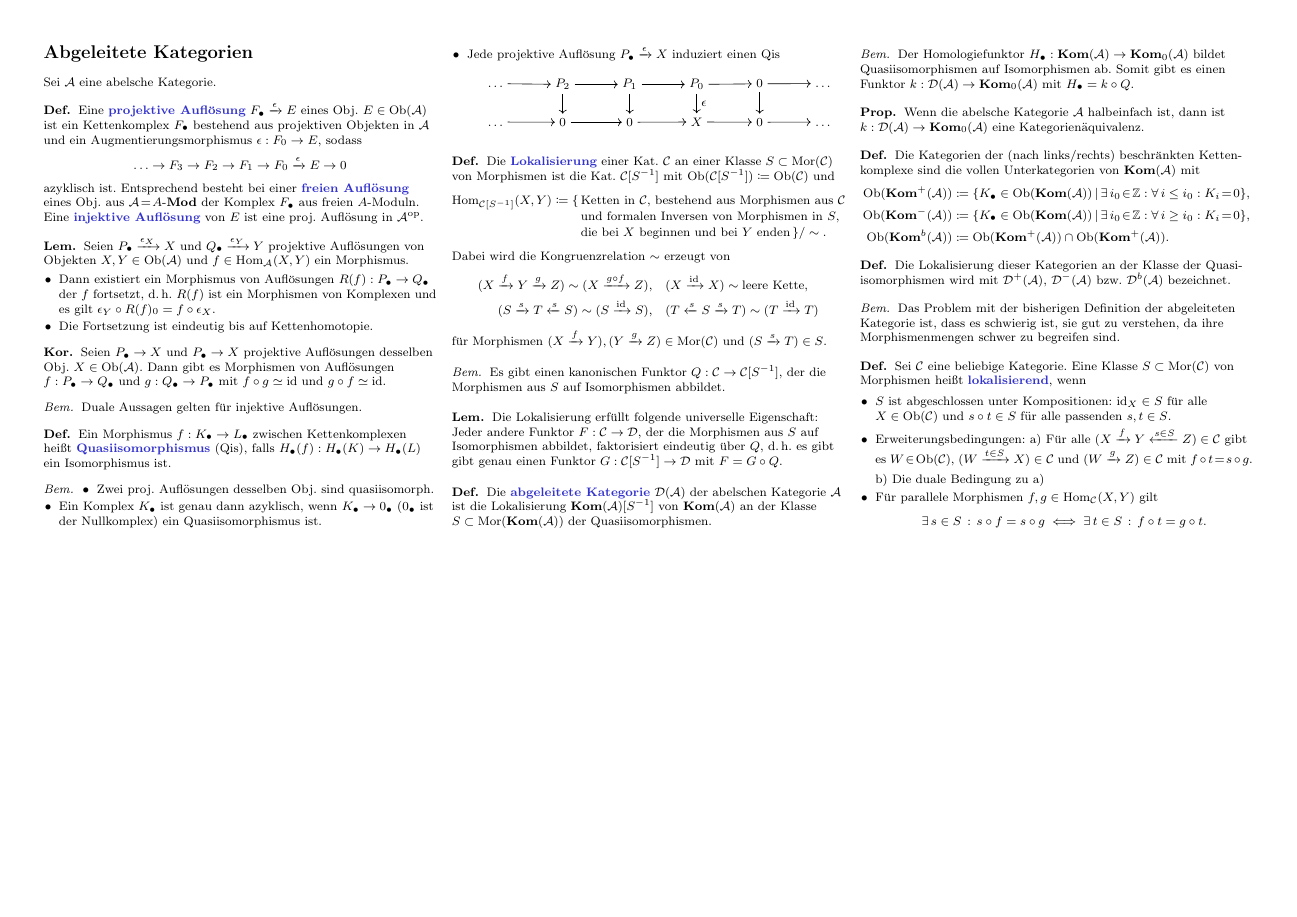
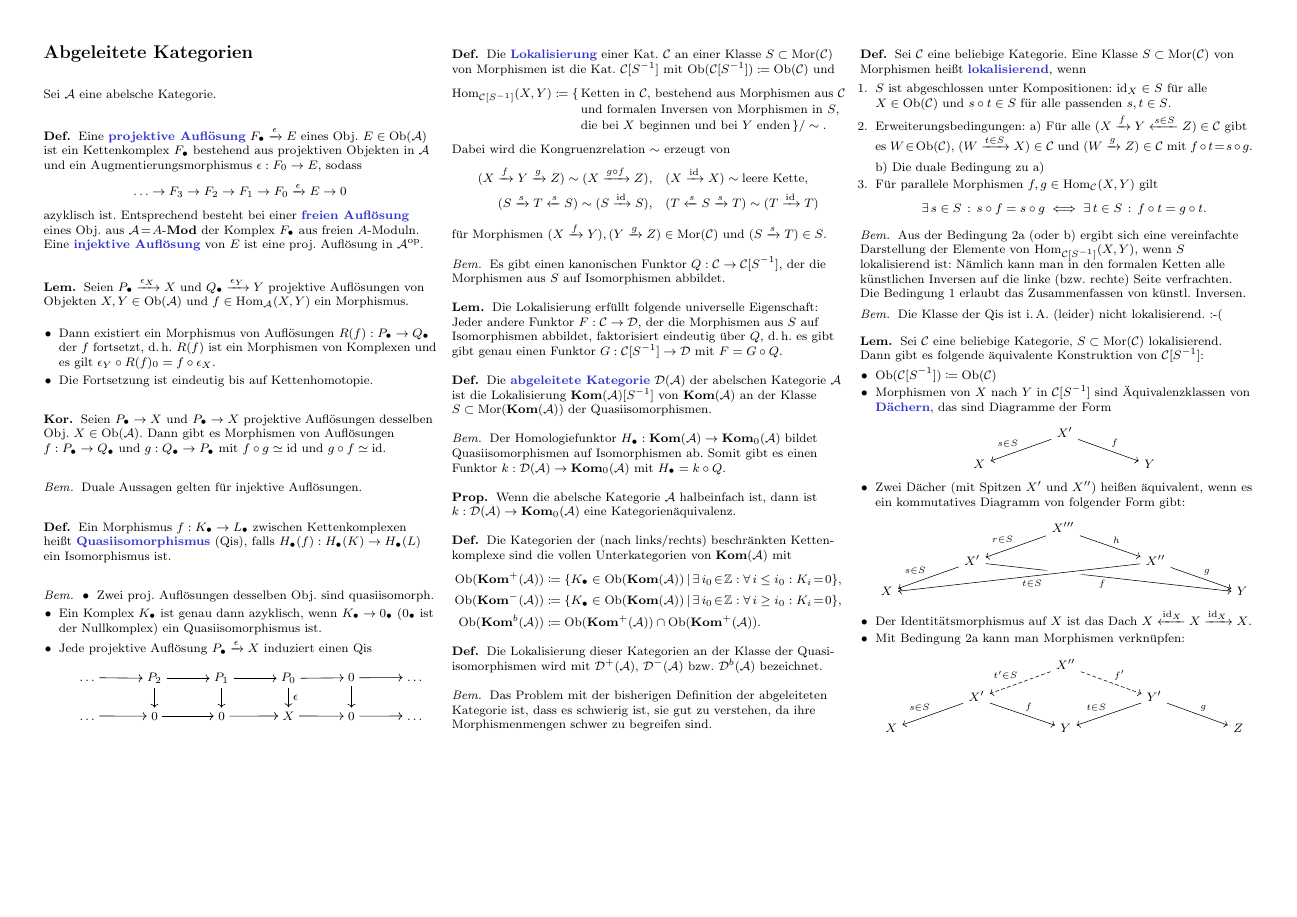
Before and after one commit to timjb/uni-spicker, a LaTeX document (homoalg.tex): page 10 of 10. Compiled offline with pdfLaTeX.

Commit message:
HomoAlg: Ganz viele Dächer

```diff
--- a/homoalg.tex
+++ b/homoalg.tex
@@ -28,6 +28,9 @@
 \newenvironment{centertikz}
   {\begin{center}\begin{tikzpicture}}
   {\end{tikzpicture}\end{center}}
+\newenvironment{centertikzcd}
+  {\begin{center}\begin{tikzcd}}
+  {\end{tikzcd}\end{center}}
 
 \newcommand{\nspace}[1]{\foreach \i in {1,...,#1}{ \! }} % Negativer Abstand
 \DeclareMathOperator{\sk}{sk} % Skelett
@@ -2729,17 +2730,66 @@ Sei $\Aat$ eine abelsche Kategorie.
 \begin{defn}
   Sei $\Cat$ eine beliebige Kategorie.
   Eine Klasse $S \subset \Mor(\Cat)$ von Morphismen heißt \emph{lokalisierend}, wenn
-  \begin{itemize}
+  \begin{enumerate}
     \item $S$ ist abgeschlossen unter Kompositionen: $\id_X \in S$ für alle $X \in \Ob(\Cat)$ und $s \circ t \in S$ für alle passenden $s, t \in S$.
     \item Erweiterungsbedingungen: a) Für alle $(X \xrightarrow{f} Y \xleftarrow{s \in S} Z) \in \Cat$ gibt es $W \!\in\! \Ob(\Cat)$, $(W \xrightarrow{t \in S} X) \in \Cat$ und $(W \xrightarrow{g} Z) \in \Cat$ mit $f \circ t \!=\! s \circ g$. \\[4pt]
     b) Die duale Bedingung zu a)
     \item Für parallele Morphismen $f, g \in \Hom_\Cat(X, Y)$ gilt
     \[ \ex{s \in S} s \circ f = s \circ g \iff \ex{t \in S} f \circ t = g \circ t. \]
-  \end{itemize}
-\end{defn}
-
-
-
-% TODO: III.2.7 (Dächer!!!)
+  \end{enumerate}
+\end{defn}
+
+% III.2.7a)
+\begin{bem}
+  Aus der Bedingung 2a (oder b) ergibt sich eine vereinfachte Darstellung der Elemente von $\Hom_{\Cat[S^{-1}]}(X, Y)$, wenn $S$ lokalisierend ist: Nämlich kann man in den formalen Ketten alle künstlichen Inversen auf die linke (bzw. rechte) Seite verfrachten. \\
+  Die Bedingung 1 erlaubt das Zusammenfassen von künstl. Inversen.
+\end{bem}
+
+% III.2.7b)
+\begin{bem}
+  Die Klasse der Qis ist i.\,A. (leider) nicht lokalisierend. :-(
+\end{bem}
+
+% III.2.8
+\begin{lem}
+  Sei $\Cat$ eine beliebige Kategorie, $S \subset \Mor(\Cat)$ lokalisierend. \\
+  Dann gibt es folgende äquivalente Konstruktion von $\Cat[S^{-1}]$:
+  \begin{itemize}
+    \item $\Ob(\Cat[S^{-1}]) \coloneqq \Ob(\Cat)$
+    \item Morphismen von $X$ nach $Y$ in $\Cat[S^{-1}]$ sind Äquivalenzklassen von \emph{Dächern}, das sind Diagramme der Form
+    \iffalse
+    \begin{centertikz}
+      \matrix (mat) [matrix of nodes, column sep=1.4cm, row sep=0.3cm]{
+        & \node (X') {$X'$}; \\
+        \node (X) {$X$}; &&
+        \node (Y) {$Y$}; \\
+      };
+      \draw[->] (X') to node [above] {$s \!\in\! S\quad$} (X);
+      \draw[->] (X') to node [above] {$f$} (Y);
+    \end{centertikz}
+    \fi
+    \begin{centertikzcd}[column sep=1.4cm, row sep=0.3cm]
+      & \arrow{ld}[swap]{s \in S} X' \arrow{rd}{f} \\
+      X && Y
+    \end{centertikzcd}
+    \item Zwei Dächer (mit Spitzen $X'$ und $X''$) heißen äquivalent, wenn es ein kommutatives Diagramm von folgender Form gibt:
+    \begin{centertikzcd}[column sep=1.4cm, row sep=0.3cm]
+      && \arrow{ld}[swap]{r \in S} X''' \arrow{rd}{h} \\
+      & |[alias=XP]| X' \arrow[rrrd, swap, "f"] &&
+      \arrow[llld, crossing over, "t \in S"] X'' \arrow{rd}{g} \\
+      X \arrow[from=XP, swap, "s \in S"] &&&& Y
+    \end{centertikzcd}
+    \item Der Identitätsmorphismus auf $X$ ist das Dach $X \xleftarrow{\id_X} X \xrightarrow{\id_X} X$.
+    \item Mit Bedingung 2a kann man Morphismen verknüpfen:
+    \begin{centertikzcd}[column sep=1.4cm, row sep=0.3cm]
+      && X'' \arrow[ld, dashed, swap, "t' \in S"] \arrow[rd, dashed, "f'"] \\
+      & X' \arrow[ld, swap, "s \in S"] \arrow[rd, "f"] &&
+      Y' \arrow[ld, swap, "t \in S"] \arrow[rd, "g"] \\
+      X && Y && Z
+    \end{centertikzcd}
+  \end{itemize}
+\end{lem}
+
+% TODO: III.2.9 (Bemerkungen zu Dächern!!!)
 
 \end{document}
```
Also changed, not shown: homoalg.pdf, homoalg.tex (6 more changed lines). Lines whose indentation alone changed are shown as unchanged.
